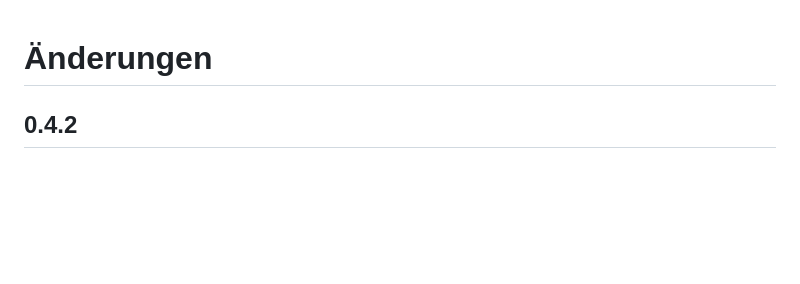
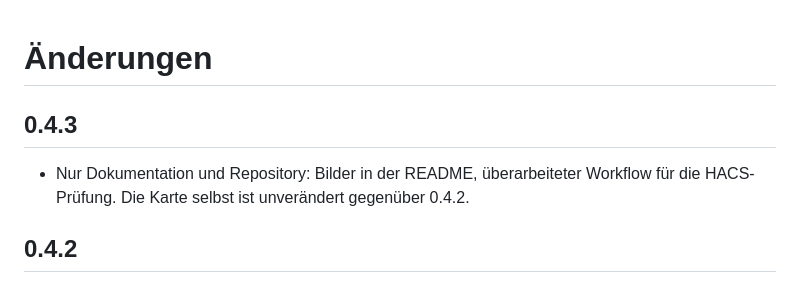
Before and after one commit to BenjaminSchwarzmann/ha-netzwerk-karte, a Markdown page: CHANGELOG.md, the part around the change. Rendered like a GitHub page; blank space fills up the shorter version.

```diff
--- a/CHANGELOG.md
+++ b/CHANGELOG.md
@@ -1,4 +1,7 @@
 # Änderungen
+
+## 0.4.3
+- Nur Dokumentation und Repository: Bilder in der README, überarbeiteter Workflow für die HACS-Prüfung. Die Karte selbst ist unverändert gegenüber 0.4.2.
 
 ## 0.4.2
 - Die Lupe im Suchfeld hatte die Größe der Netzwerk-Grafik und überdeckte die Anzeige. Sie ist jetzt klein im Suchfeld.
```
Also changed, not shown: README.md (+6 -2 lines), docs/3d-ansicht.png (added), docs/suche-treffer.png (added), 1 other file.
